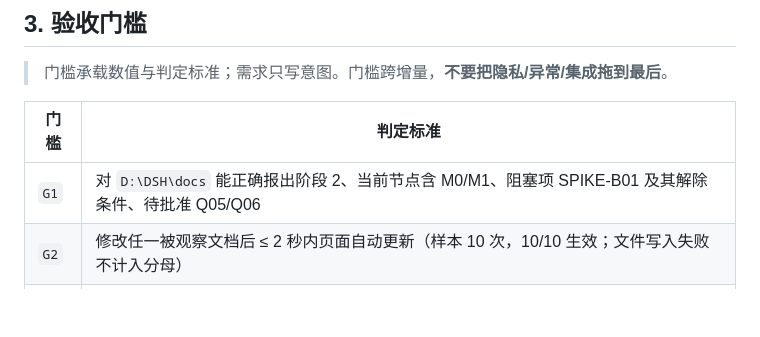
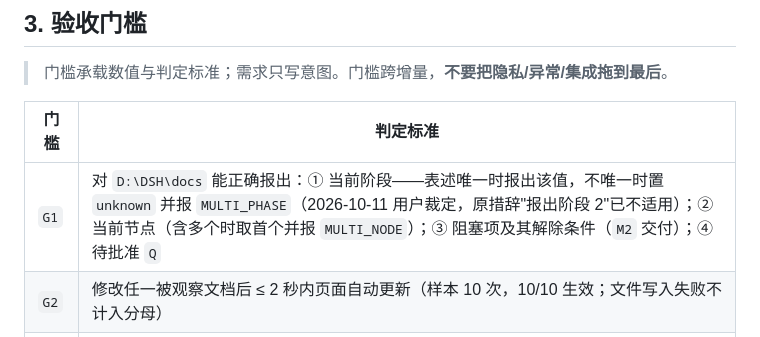
Before and after one commit to whoisjackchao-dot/Dayu-Skill, a Markdown page: dayu-viz/docs/02-requirements.md, the part around the change. Rendered like a GitHub page; blank space fills up the shorter version.

```diff
--- a/dayu-viz/docs/02-requirements.md
+++ b/dayu-viz/docs/02-requirements.md
@@ -32,7 +32,7 @@ dayu-viz 是 dayu 方法论的一个新 DLC：一个本地只读 Web 看板，
 
 | 门槛 | 判定标准 |
 | --- | --- |
-| `G1` | 对 `D:\DSH\docs` 能正确报出阶段 2、当前节点含 M0/M1、阻塞项 SPIKE-B01 及其解除条件、待批准 Q05/Q06 |
+| `G1` | 对 `D:\DSH\docs` 能正确报出：① 当前阶段——表述唯一时报出该值，不唯一时置 `unknown` 并报 `MULTI_PHASE`（2026-10-11 用户裁定，原措辞"报出阶段 2"已不适用）；② 当前节点（含多个时取首个并报 `MULTI_NODE`）；③ 阻塞项及其解除条件（`M2` 交付）；④ 待批准 `Q` |
 | `G2` | 修改任一被观察文档后 ≤ 2 秒内页面自动更新（样本 10 次，10/10 生效；文件写入失败不计入分母） |
 | `G3` | `D:\DSH\docs` 中不存在的字段，接口返回 `unknown` 而非空串或 0（抽查 10 个字段，10/10） |
 
```
Also changed, not shown: dayu-viz/docs/01-decisions.md (+9 -0 lines), dayu-viz/docs/09-acceptance.md (+15 -0 lines).
